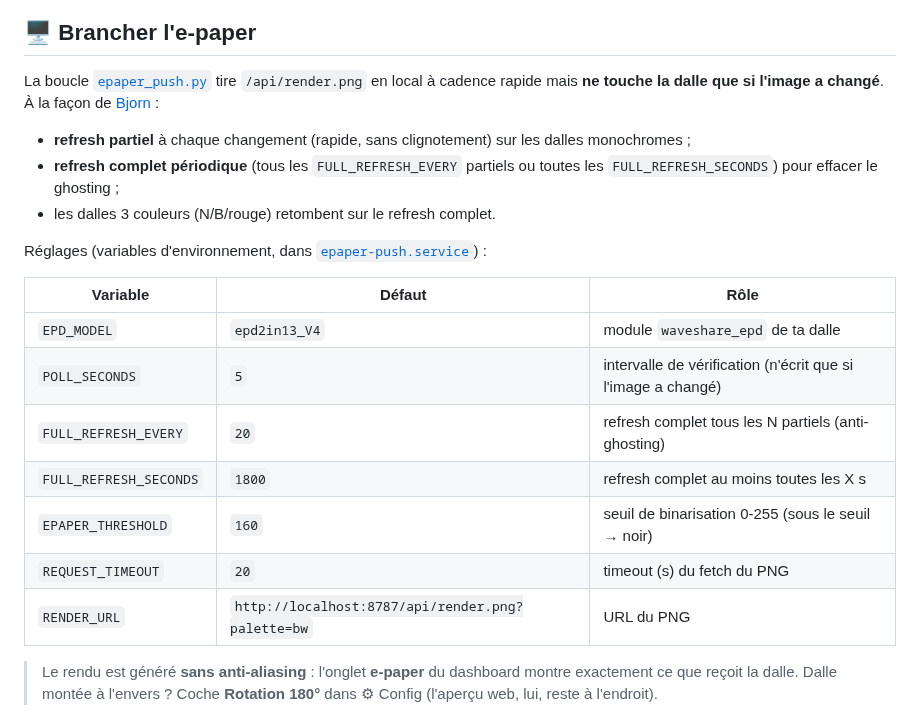
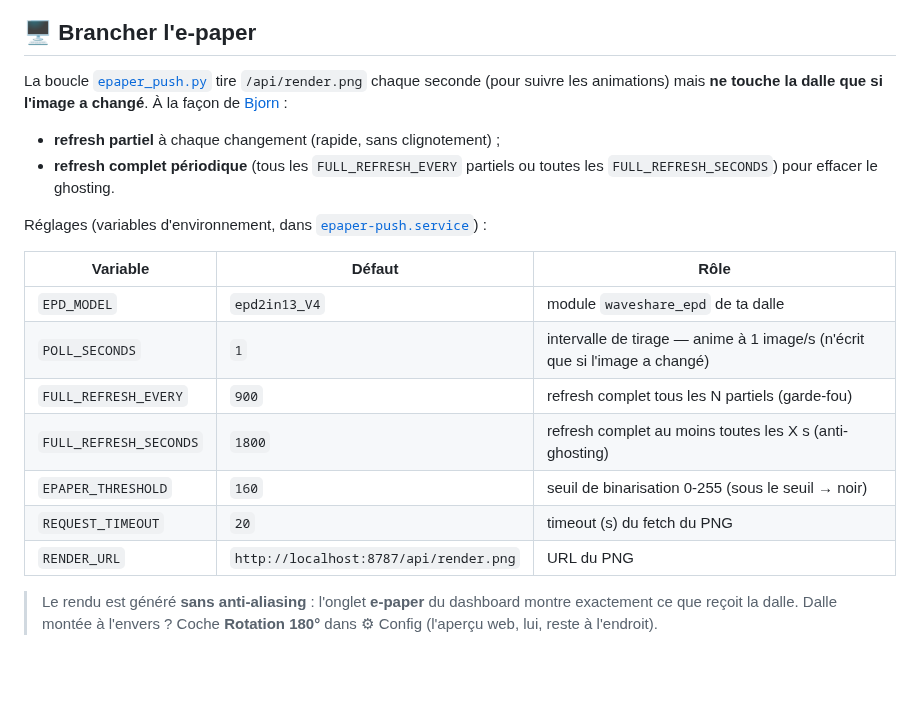
Before and after one commit to Vincweb/claude-epaper, a Markdown page: README.md, the part around one of its changes. GitHub-like rendering; blank space fills up the shorter version.

```diff
--- a/README.md
+++ b/README.md
@@ -130,25 +131,24 @@ journalctl -u epaper-push -f       # logs de la dalle (refresh partiel/complet)
 
 ## 🖥️ Brancher l'e-paper
 
-La boucle [`epaper_push.py`](scripts/epaper_push.py) tire `/api/render.png` en local
-à cadence rapide mais **ne touche la dalle que si l'image a changé**. À la façon de
-[Bjorn](https://github.com/infinition/Bjorn) :
+La boucle [`epaper_push.py`](scripts/epaper_push.py) tire `/api/render.png` chaque
+seconde (pour suivre les animations) mais **ne touche la dalle que si l'image a
+changé**. À la façon de [Bjorn](https://github.com/infinition/Bjorn) :
 
-- **refresh partiel** à chaque changement (rapide, sans clignotement) sur les dalles monochromes ;
-- **refresh complet périodique** (tous les `FULL_REFRESH_EVERY` partiels ou toutes les `FULL_REFRESH_SECONDS`) pour effacer le ghosting ;
-- les dalles 3 couleurs (N/B/rouge) retombent sur le refresh complet.
+- **refresh partiel** à chaque changement (rapide, sans clignotement) ;
+- **refresh complet périodique** (tous les `FULL_REFRESH_EVERY` partiels ou toutes les `FULL_REFRESH_SECONDS`) pour effacer le ghosting.
 
 Réglages (variables d'environnement, dans [`epaper-push.service`](scripts/epaper-push.service)) :
 
 | Variable | Défaut | Rôle |
 |---|---|---|
 | `EPD_MODEL` | `epd2in13_V4` | module `waveshare_epd` de ta dalle |
-| `POLL_SECONDS` | `5` | intervalle de vérification (n'écrit que si l'image a changé) |
-| `FULL_REFRESH_EVERY` | `20` | refresh complet tous les N partiels (anti-ghosting) |
-| `FULL_REFRESH_SECONDS` | `1800` | refresh complet au moins toutes les X s |
+| `POLL_SECONDS` | `1` | intervalle de tirage — anime à 1 image/s (n'écrit que si l'image a changé) |
+| `FULL_REFRESH_EVERY` | `900` | refresh complet tous les N partiels (garde-fou) |
+| `FULL_REFRESH_SECONDS` | `1800` | refresh complet au moins toutes les X s (anti-ghosting) |
 | `EPAPER_THRESHOLD` | `160` | seuil de binarisation 0-255 (sous le seuil → noir) |
 | `REQUEST_TIMEOUT` | `20` | timeout (s) du fetch du PNG |
-| `RENDER_URL` | `http://localhost:8787/api/render.png?palette=bw` | URL du PNG |
+| `RENDER_URL` | `http://localhost:8787/api/render.png` | URL du PNG |
 
 > Le rendu est généré **sans anti-aliasing** : l'onglet **e-paper** du dashboard
 > montre exactement ce que reçoit la dalle. Dalle montée à l'envers ? Coche
```
Also changed, not shown: other parts of README.md (+11 -10 lines), CLAUDE.md (+28 -13 lines), docs/epaper-bw.png (deleted), docs/epaper-color.png (deleted), docs/epaper-full.png (deleted), docs/epaper-horizontal.png (added), docs/epaper-vertical.png (added), 1 other file.
